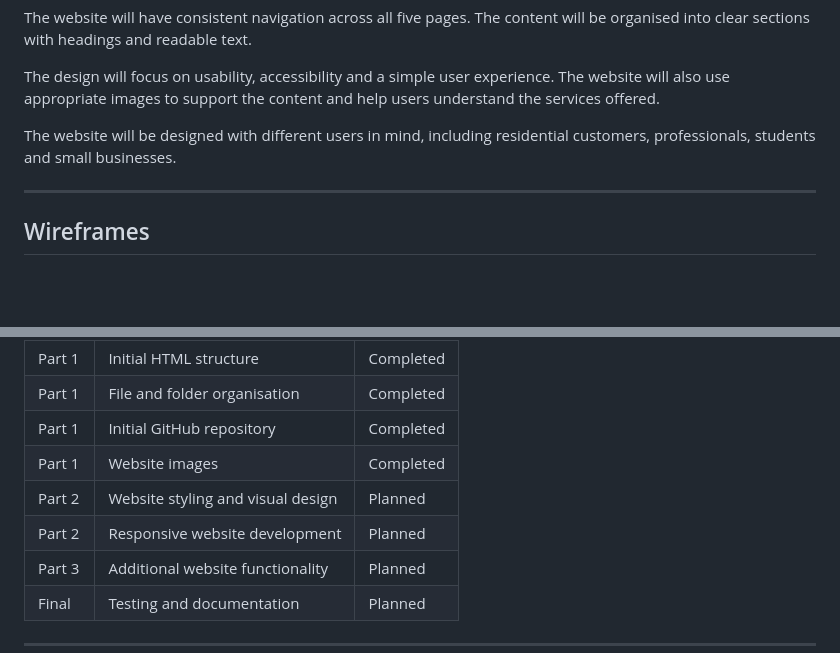
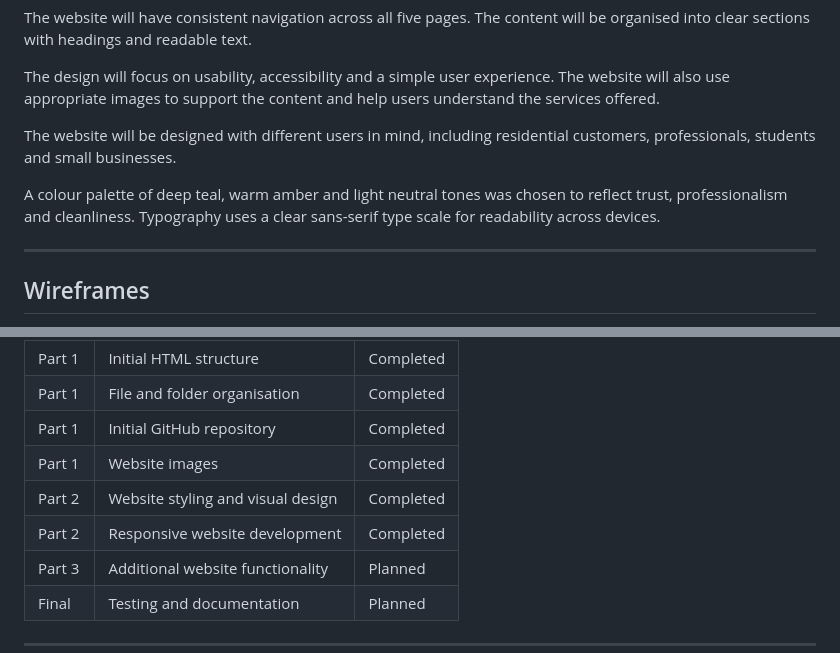
Before and after one commit to noammk24/BrightNest-Cleaning-Services-, a Markdown page: README.md, 2 parts joined by grey strips. Drawn GitHub-style; blank space fills up the shorter version.

```diff
--- a/README.md
+++ b/README.md
@@ -131,6 +131,8 @@ The design will focus on usability, accessibility and a simple user experience.
 
 The website will be designed with different users in mind, including residential customers, professionals, students and small businesses.
 
+A colour palette of deep teal, warm amber and light neutral tones was chosen to reflect trust, professionalism and cleanliness. Typography uses a clear sans-serif type scale for readability across devices.
+
 ---
 
 ## Wireframes
@@ -178,8 +197,8 @@ Additional functionality may also be added during later stages of the project.
 | Part 1 | File and folder organisation | Completed |
 | Part 1 | Initial GitHub repository | Completed |
 | Part 1 | Website images | Completed |
-| Part 2 | Website styling and visual design | Planned |
-| Part 2 | Responsive website development | Planned |
+| Part 2 | Website styling and visual design | Completed |
+| Part 2 | Responsive website development | Completed |
 | Part 3 | Additional website functionality | Planned |
 | Final | Testing and documentation | Planned |
 
```
Also changed, not shown: other parts of README.md (+85 -8 lines).
